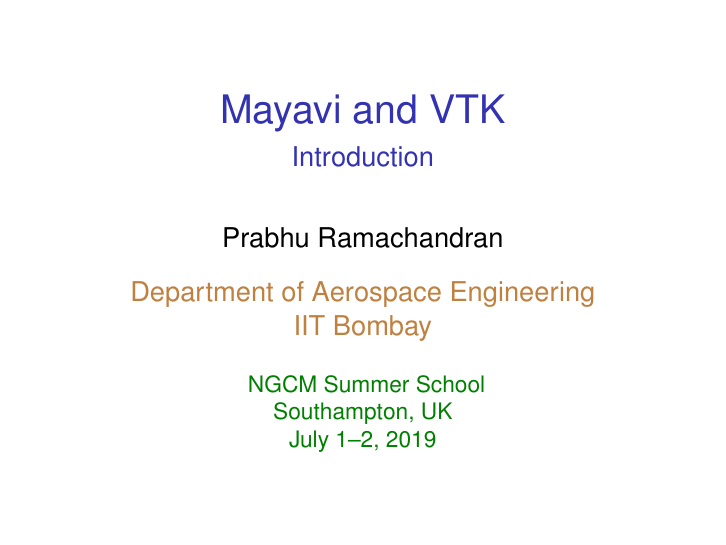
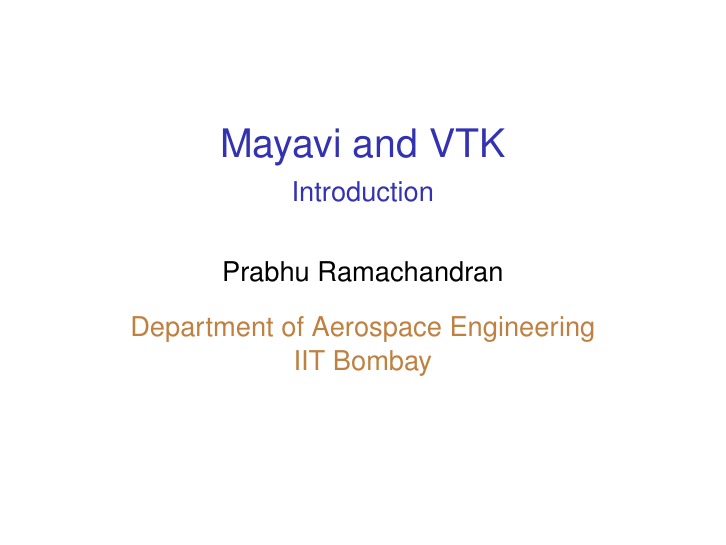
Before and after one commit to prabhuramachandran/mayavi-workshop, LaTeX slides (slides/01_intro.tex): page 1 of 64. Compiled offline with pdfLaTeX.

Commit message:
Many minor edits.
- Also add information on how to sete multiple attributes in the
  datasets slides.

```diff
--- a/slides/01_intro.tex
+++ b/slides/01_intro.tex
@@ -8,12 +8,7 @@
 \color{brown}{Department of Aerospace Engineering\\
 IIT Bombay}
 }
-\date[] {
-\small
-\color{darkgreen}{NGCM Summer School\\
-Southampton, UK\\
-July 1--2, 2019}
-}
+\date[] {}
 
 %%%%%%%%%%%%%%%%%%%%%%%%%%%%%%%%%%%%%%%%%%%%%%%%%%%%%%%%%%%%%%%%%%%%%%
 % DOCUMENT STARTS
```
Also changed, not shown: slides/01_intro.pdf, 16 other files.
